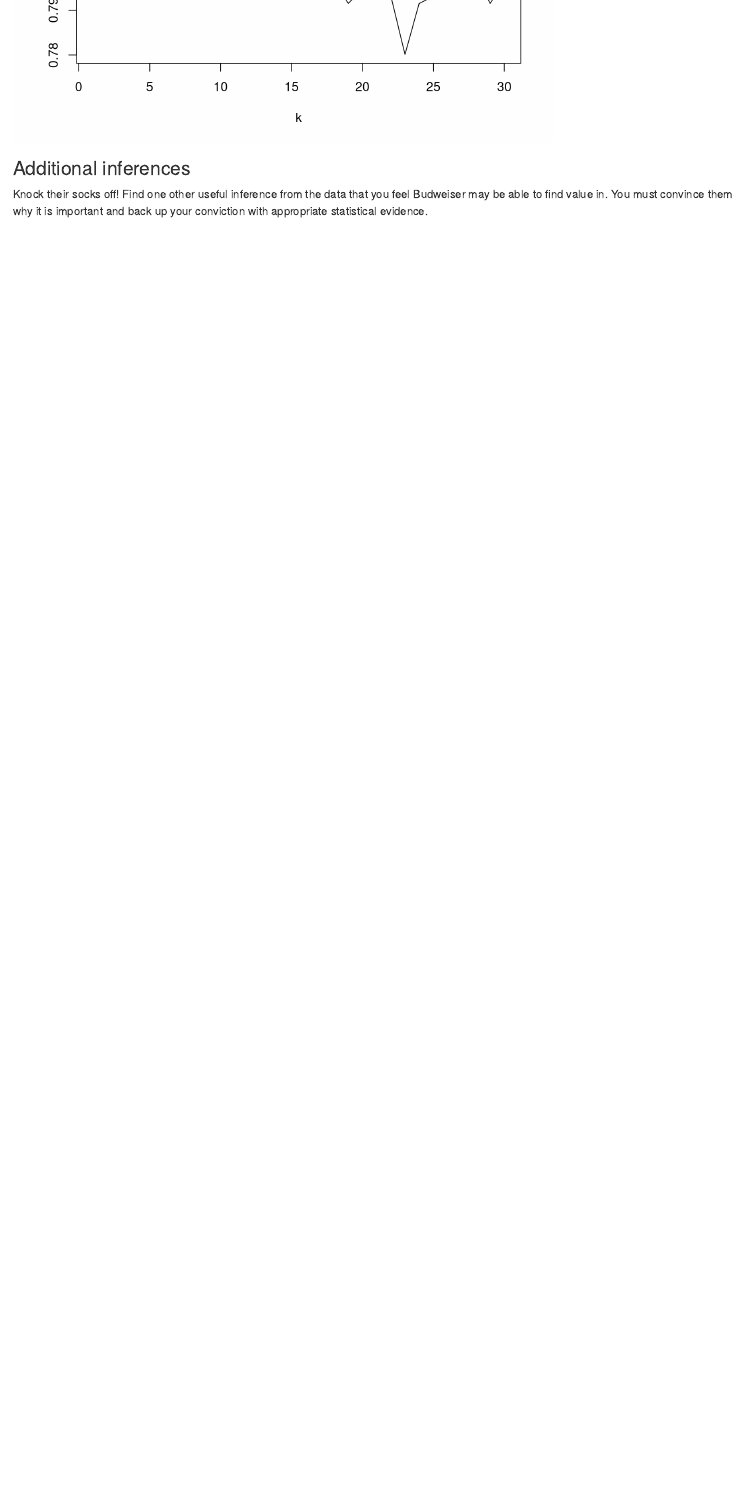
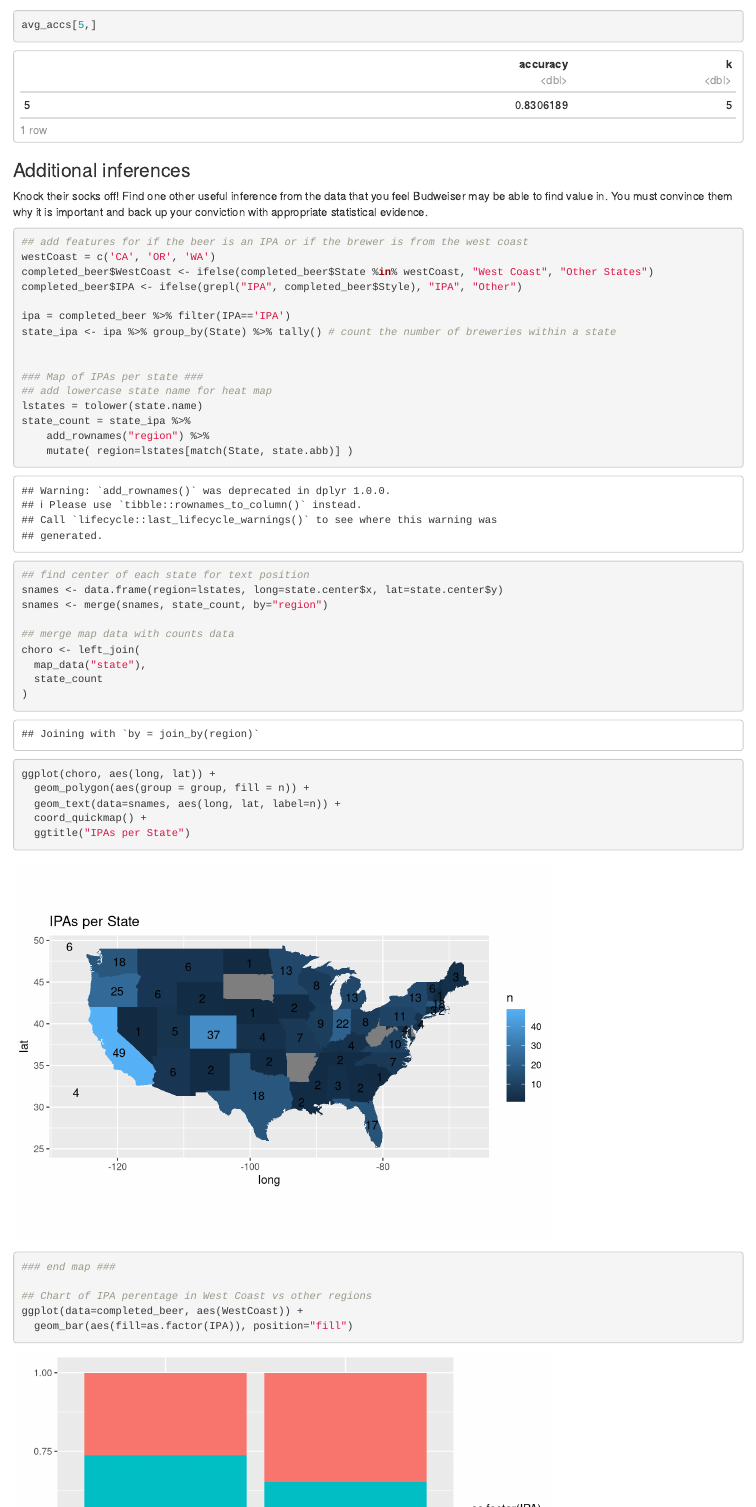
Before and after one commit to IndyD/MSDS-6306-case-study-1, an R Markdown document (Brewing.Rmd): the page in a window 1100 px wide, from 300 px down before the commit and from 480 px down after it. Rendered offline with R 4.5, knitr and Pandoc, with nearby package versions.

Commit message:
Added code for Q9

````diff
--- a/Brewing.Rmd
+++ b/Brewing.Rmd
@@ -326,9 +326,45 @@ plot(complete_accs$k,complete_accs$accuracy, type = "l", xlab = "k", ylab="Accur
 complete_accs[15,]
 
 plot(avg_accs$k,avg_accs$accuracy, type = "l", xlab = "k", ylab="Accuracy")
+avg_accs[5,]
 
 ```
 
 ### Additional inferences
 Knock their socks off!  Find one other useful inference from the data that you feel Budweiser may be able to find value in.  You must convince them why it is important and back up your conviction with appropriate statistical evidence.
 ```{r}
+## add features for if the beer is an IPA or if the brewer is from the west coast
+westCoast = c('CA', 'OR', 'WA')
+completed_beer$WestCoast <- ifelse(completed_beer$State %in% westCoast, "West Coast", "Other States")
+completed_beer$IPA <- ifelse(grepl("IPA", completed_beer$Style), "IPA", "Other")
+
+ipa = completed_beer %>% filter(IPA=='IPA')
+state_ipa <- ipa %>% group_by(State) %>% tally() # count the number of breweries within a state
+
+
+### Map of IPAs per state ###
+## add lowercase state name for heat map
+lstates = tolower(state.name)
+state_count = state_ipa %>%
+    add_rownames("region") %>%
+    mutate( region=lstates[match(State, state.abb)] )
+
+## find center of each state for text position
+snames <- data.frame(region=lstates, long=state.center$x, lat=state.center$y)
+snames <- merge(snames, state_count, by="region")
+
+## merge map data with counts data
+choro <- left_join(
+  map_data("state"),
+  state_count
+)
+ggplot(choro, aes(long, lat)) +
+  geom_polygon(aes(group = group, fill = n)) +
+  geom_text(data=snames, aes(long, lat, label=n)) +
+  coord_quickmap() +
+  ggtitle("IPAs per State")
+### end map ###
+
+## Chart of IPA perentage in West Coast vs other regions
+ggplot(data=completed_beer, aes(WestCoast)) +
+  geom_bar(aes(fill=as.factor(IPA)), position="fill")
````
Also changed, not shown: Brewing.Rmd (10 more changed lines).
